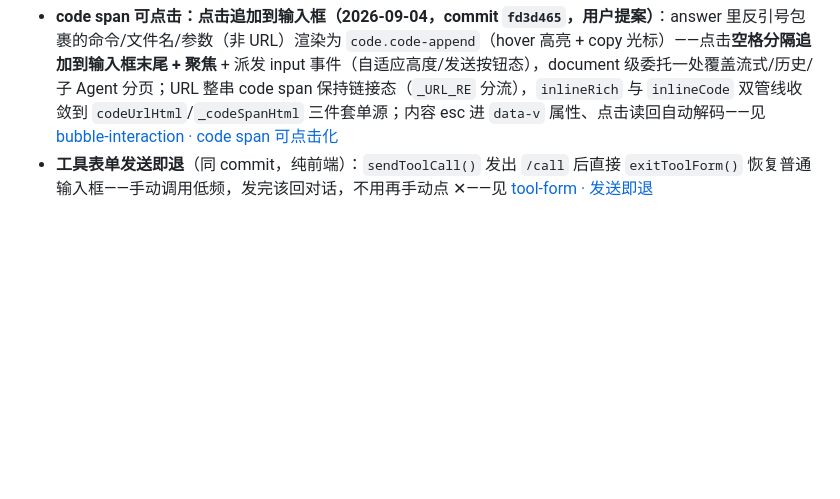
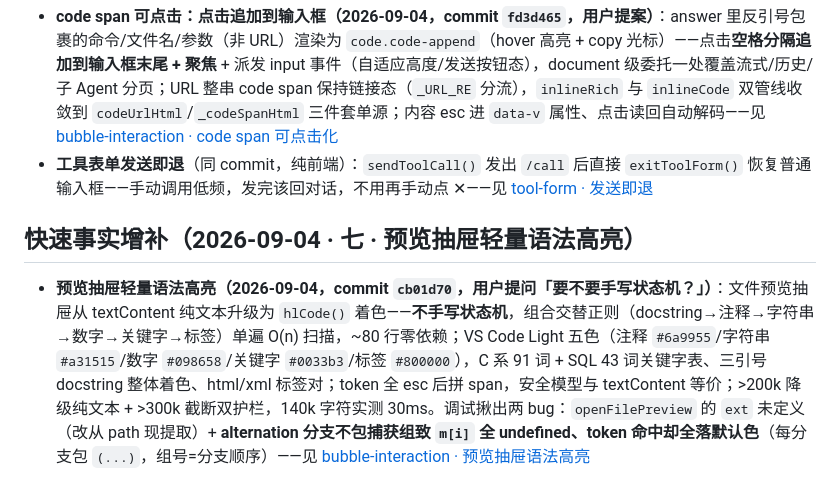
Before and after one commit to vgp7758/Agt, a Markdown page: .agent/wiki/home.md, the part around the change. Drawn GitHub-style; blank space fills up the shorter version.

Commit message:
docs: wiki auto-maintenance — [wiki-updater_3] done：wiki 更新完成 ✅（4 处增量改动，零整页重写）：
**[features/bubble-interaction.md](features/bubble-interaction.md)**（核心落点）
- ➕ 新章节 **「预览抽屉轻量语法高亮：组合交替正则单遍扫描（2026-09-04 · 四，commit cb01d70）」**，挂在 code span · 三 之后：
  - **裁决记录**：不需要手写状态机——正则引擎即状态机，组合交替正则（docstring→注释→字符串→数字→关键字→标签）单遍 O(n)，~80 行零依赖
  - **五色 token 表**（VS Code Light：注释/字符串/数字/关键字/标签 + 各语言覆盖面、C 系 91 词 + SQL 43 词关键字表）
  - **安全模型不变**：token 全 esc 后拼 span，与原 textContent 注入面等价；>200k 降级 / >300k 截断双护栏
  - **两个调试实锤 bug**：`openFilePreview` 的 `ext` 未定义；alternation 分支不包捕获组 → `m[i]` 全 undefined 全落默认色（组号=分支顺序修复）
  - 验证数据（py 24 关键字/8 字符串、html 8 标签、140k 字符 30ms）
- ✏️ 更新「文本文件 → 预览抽屉 · 二」章节：textContent 纯文本渲染的两处过时表述改为「渲染演进」指针，链接到新章节（保留初版历史语境）
- ✏️ 「职责」表行补 hlCode 语法高亮 + commit cb01d70

**[home.md](home.md)**
- ➕ 快速事实增补（2026-09-04 · 七 · 预览抽屉轻量语法高亮），含「要不要状态机？」提问背景与两 bug 摘要，链接回详情章节

Co-authored-by: Agt <vgp123@foxmail.com>

```diff
--- a/.agent/wiki/home.md
+++ b/.agent/wiki/home.md
@@ -395,3 +395,7 @@ architecture/adr-stateful-externalization.md — 有状态系统外置评估（
 
 - **code span 可点击：点击追加到输入框（2026-09-04，commit `fd3d465`，用户提案）**：answer 里反引号包裹的命令/文件名/参数（非 URL）渲染为 `code.code-append`（hover 高亮 + copy 光标）——点击**空格分隔追加到输入框末尾 + 聚焦** + 派发 input 事件（自适应高度/发送按钮态），document 级委托一处覆盖流式/历史/子 Agent 分页；URL 整串 code span 保持链接态（`_URL_RE` 分流），`inlineRich` 与 `inlineCode` 双管线收敛到 `codeUrlHtml`/`_codeSpanHtml` 三件套单源；内容 esc 进 `data-v` 属性、点击读回自动解码——见 [bubble-interaction · code span 可点击化](features/bubble-interaction.md#code-span-可点击化url-链接--点击追加输入框2026-09-04--三commit-fd3d465用户提案)
 - **工具表单发送即退**（同 commit，纯前端）：`sendToolCall()` 发出 `/call` 后直接 `exitToolForm()` 恢复普通输入框——手动调用低频，发完该回对话，不用再手动点 ✕——见 [tool-form · 发送即退](features/tool-form.md#发送即退表单模式2026-09-04commit-fd3d465用户提案)
+
+## 快速事实增补（2026-09-04 · 七 · 预览抽屉轻量语法高亮）
+
+- **预览抽屉轻量语法高亮（2026-09-04，commit `cb01d70`，用户提问「要不要手写状态机？」）**：文件预览抽屉从 textContent 纯文本升级为 `hlCode()` 着色——**不手写状态机**，组合交替正则（docstring→注释→字符串→数字→关键字→标签）单遍 O(n) 扫描，~80 行零依赖；VS Code Light 五色（注释 `#6a9955`/字符串 `#a31515`/数字 `#098658`/关键字 `#0033b3`/标签 `#800000`），C 系 91 词 + SQL 43 词关键字表、三引号 docstring 整体着色、html/xml 标签对；token 全 esc 后拼 span，安全模型与 textContent 等价；>200k 降级纯文本 + >300k 截断双护栏，140k 字符实测 30ms。调试揪出两 bug：`openFilePreview` 的 `ext` 未定义（改从 path 现提取）+ **alternation 分支不包捕获组致 `m[i]` 全 undefined、token 命中却全落默认色**（每分支包 `(...)`，组号=分支顺序）——见 [bubble-interaction · 预览抽屉语法高亮](features/bubble-interaction.md#预览抽屉轻量语法高亮组合交替正则单遍扫描2026-09-04--四commit-cb01d70用户提问)
```
Also changed, not shown: 1 other file.
